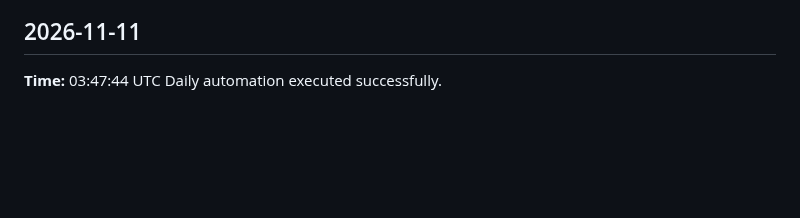
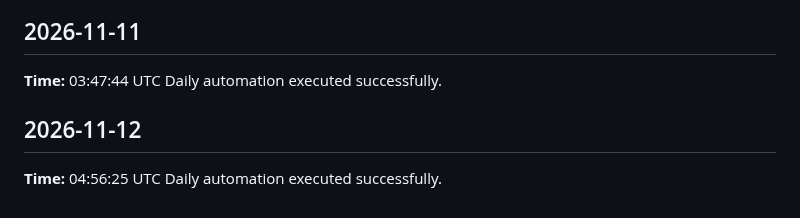
Before and after one commit to yaswanthme007/dsa-atlas, a Markdown page: logs/daily-log.md, the part around the change. Rendered like a GitHub page; blank space fills up the shorter version.

Commit message:
chore: daily update 2026-11-12

```diff
--- a/logs/daily-log.md
+++ b/logs/daily-log.md
@@ -406,3 +406,7 @@ Daily automation executed successfully.
 ## 2026-11-11
 **Time:** 03:47:44 UTC
 Daily automation executed successfully.
+
+## 2026-11-12
+**Time:** 04:56:25 UTC
+Daily automation executed successfully.
```
